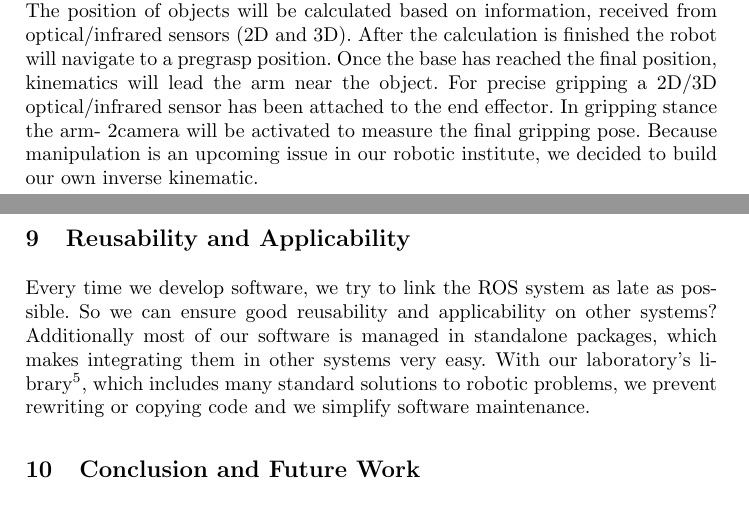
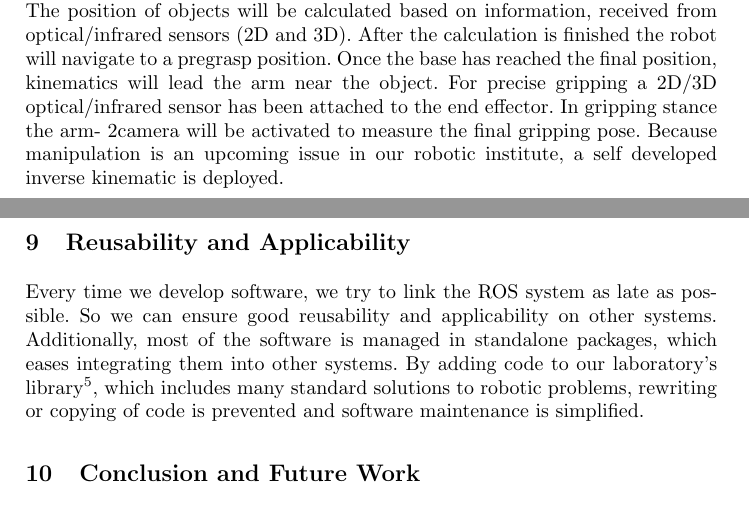
Before and after one commit to amndan/TDP_RaW, a LaTeX paper (tex/tdp_main.tex, which reads tex/object_manipulation.tex, tex/reusability.tex): two parts of pages 7 and 8 of 9, joined at a grey line, cut so that both start at the same text. Compiled offline with pdfLaTeX.

Commit message:
Reviewed manipulation and reusability.

```diff
--- a/tex/object_manipulation.tex
+++ b/tex/object_manipulation.tex
@@ -4,4 +4,5 @@ After the calculation is finished the robot will navigate to a pregrasp position
 reached the final position, kinematics will lead the arm near the object. For precise gripping a
 2D/3D optical/infrared sensor has been attached to the end effector. In gripping stance the arm-
 2camera will be activated to measure the final gripping pose. Because manipulation is an upcoming
-issue in our robotic institute, we decided to build our own inverse kinematic.
+issue in our robotic institute, a self developed inverse kinematic is deployed.
+%we decided to build our own inverse kinematic.
--- a/tex/reusability.tex
+++ b/tex/reusability.tex
@@ -1 +1 @@
-Every time we develop software, we try to link the ROS system as late as possible. So we can ensure good reusability and applicability on other systems? Additionally most of our software is managed in standalone packages, which makes integrating them in other systems very easy. With our laboratory's library\footnote{https://github.com/autonohm/obviously}, which includes many standard solutions to robotic problems, we prevent rewriting or copying code and we simplify software maintenance.
+Every time we develop software, we try to link the ROS system as late as possible. So we can ensure good reusability and applicability on other systems. Additionally, most of the software is managed in standalone packages, which eases integrating them into other systems. By adding code to our laboratory's library\footnote{https://github.com/autonohm/obviously}, which includes many standard solutions to robotic problems, rewriting or copying of code is prevented and software maintenance is simplified.
```
